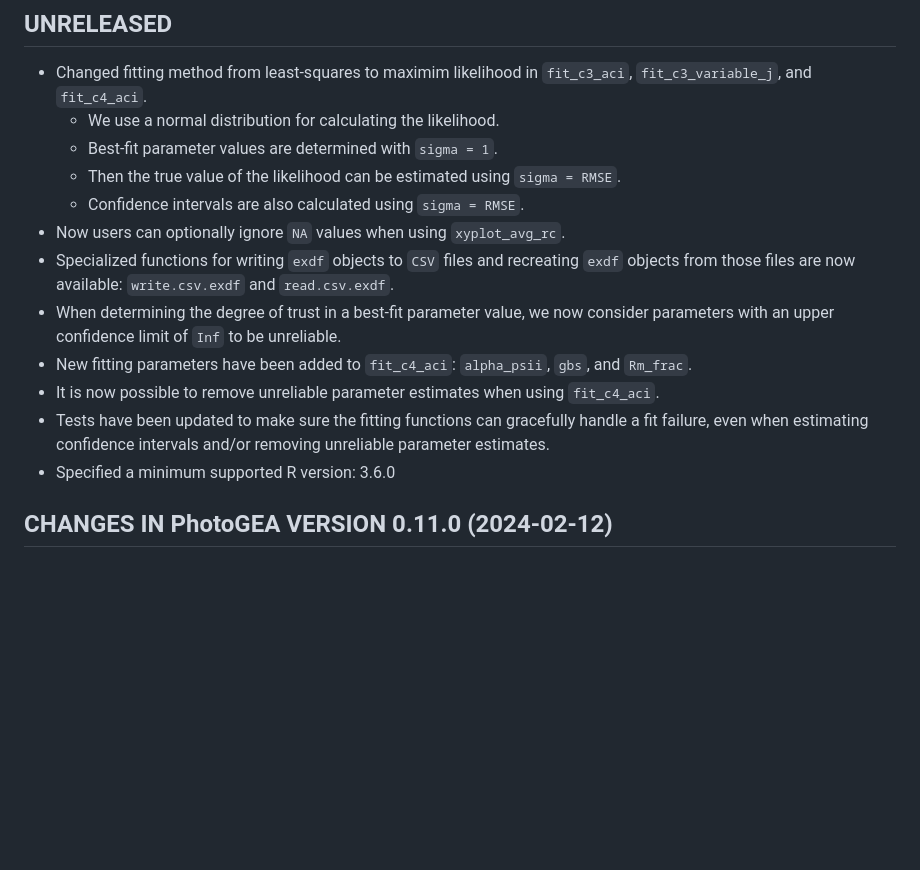
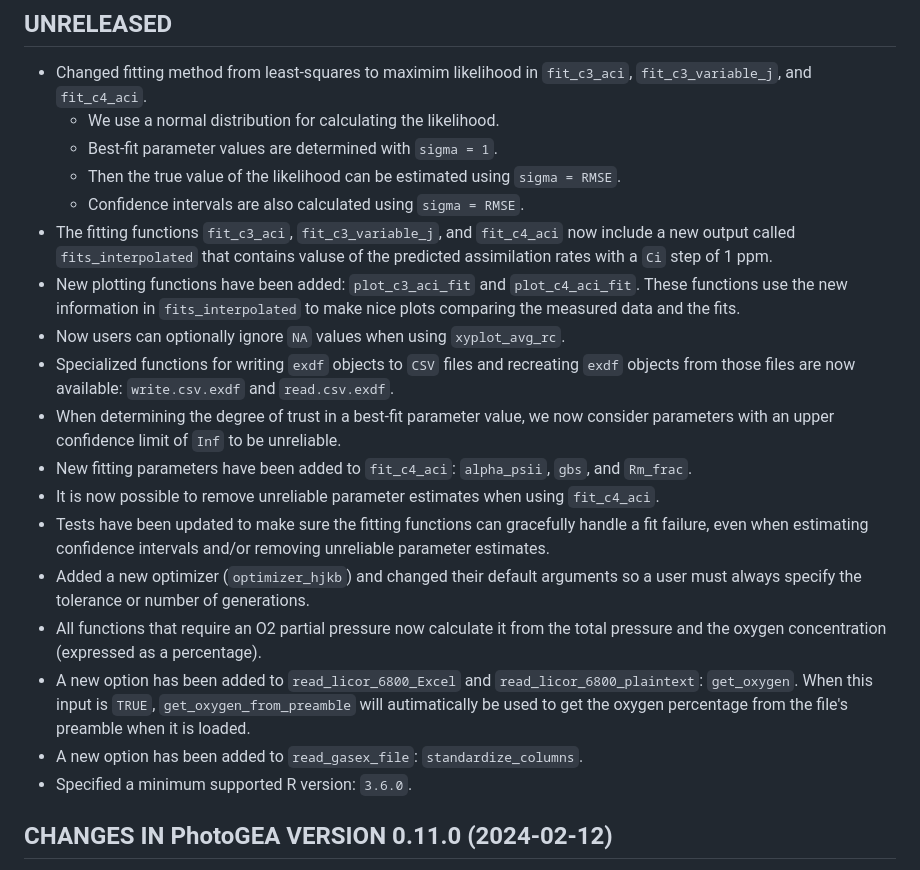
Before and after one commit to eloch216/PhotoGEA, a Markdown page: NEWS.md, the part around the change. GitHub-like rendering; blank space fills up the shorter version.

```diff
--- a/NEWS.md
+++ b/NEWS.md
@@ -40,6 +40,13 @@ be directly added to this file to describe the related changes.
   - Best-fit parameter values are determined with `sigma = 1`.
   - Then the true value of the likelihood can be estimated using `sigma = RMSE`.
   - Confidence intervals are also calculated using `sigma = RMSE`.
+- The fitting functions `fit_c3_aci`, `fit_c3_variable_j`, and `fit_c4_aci` now
+  include a new output called `fits_interpolated` that contains valuse of the
+  predicted assimilation rates with a `Ci` step of 1 ppm.
+- New plotting functions have been added: `plot_c3_aci_fit` and
+  `plot_c4_aci_fit`. These functions use the new information in
+  `fits_interpolated` to make nice plots comparing the measured data and the
+  fits.
 - Now users can optionally ignore `NA` values when using `xyplot_avg_rc`.
 - Specialized functions for writing `exdf` objects to `CSV` files and recreating
   `exdf` objects from those files are now available: `write.csv.exdf` and
@@ -53,7 +60,16 @@ be directly added to this file to describe the related changes.
 - Tests have been updated to make sure the fitting functions can gracefully
   handle a fit failure, even when estimating confidence intervals and/or
   removing unreliable parameter estimates.
-- Specified a minimum supported R version: 3.6.0
+- Added a new optimizer (`optimizer_hjkb`) and changed their default arguments
+  so a user must always specify the tolerance or number of generations.
+- All functions that require an O2 partial pressure now calculate it from the
+  total pressure and the oxygen concentration (expressed as a percentage).
+- A new option has been added to `read_licor_6800_Excel` and
+  `read_licor_6800_plaintext`: `get_oxygen`. When this input is `TRUE`,
+  `get_oxygen_from_preamble` will autimatically be used to get the oxygen
+  percentage from the file's preamble when it is loaded.
+- A new option has been added to `read_gasex_file`: `standardize_columns`.
+- Specified a minimum supported R version: `3.6.0`.
 
 ## CHANGES IN PhotoGEA VERSION 0.11.0 (2024-02-12)
 
```
